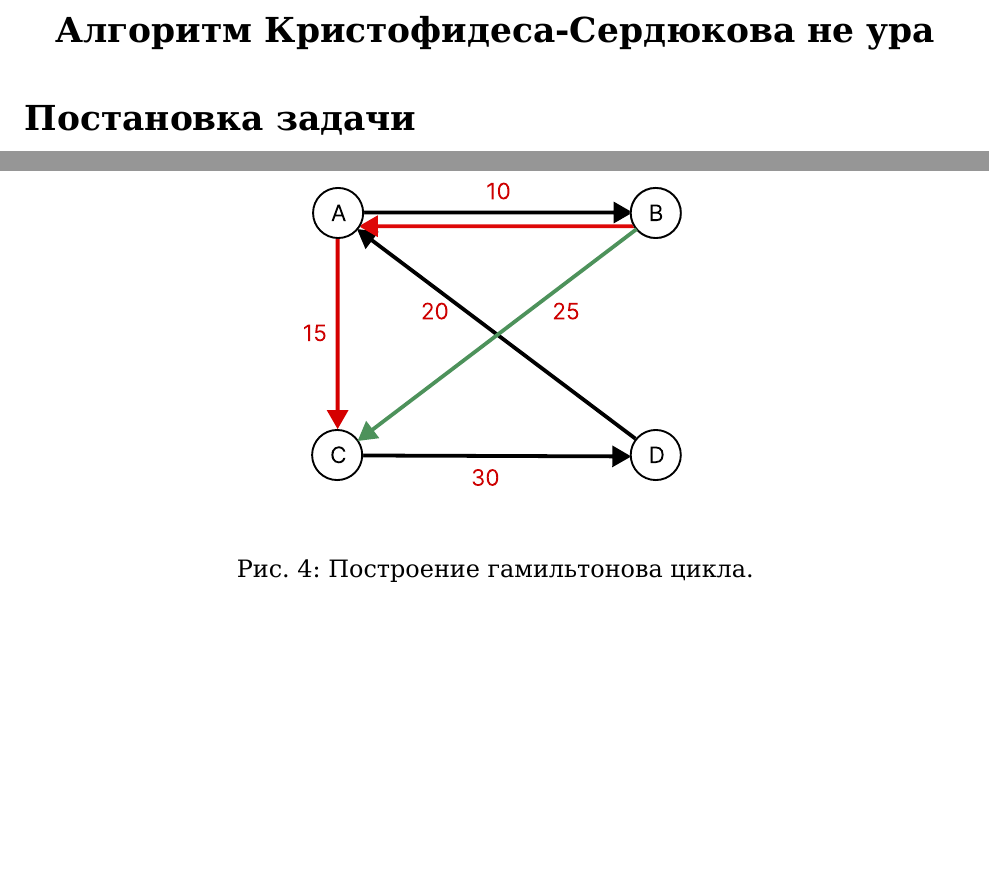
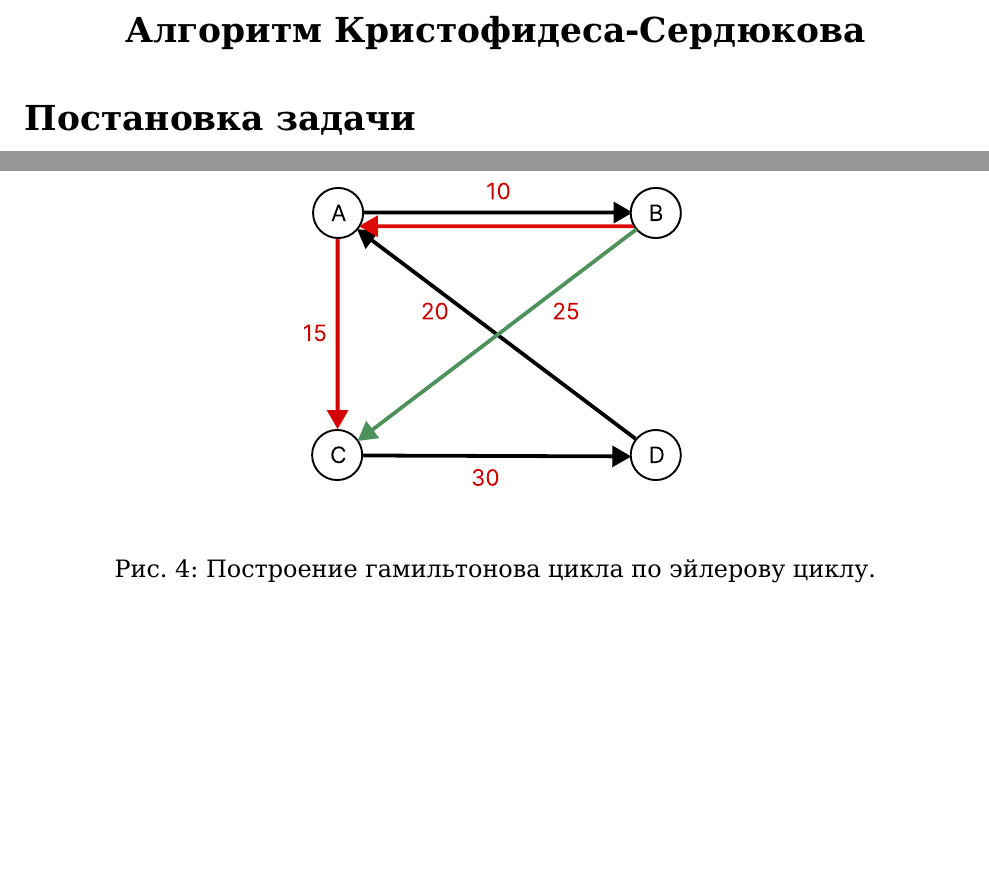
Before and after one commit to X-Aspirinka02/christofides-tsptw-mtsp, a LaTeX document (simple_christofides/main.tex): two parts of pages 1 and 3 of 5, joined at a grey line, cut so that both start at the same text. Compiled offline with XeLaTeX.

Commit message:
Немного поправлен текст (название и рисунок 4)

```diff
--- a/simple_christofides/main.tex
+++ b/simple_christofides/main.tex
@@ -14,7 +14,7 @@
 \sloppy
 
 \begin{center}
-    \Large\textbf{Алгоритм Кристофидеса-Сердюкова не ура}
+    \Large\textbf{Алгоритм Кристофидеса-Сердюкова}
 \end{center}
 
 \section*{Постановка задачи}
@@ -90,7 +90,7 @@ $A\to B\to C\to D\to A$.
 \begin{figure}[H]
     \centering
     \includegraphics[width=0.55\textwidth]{figures/el_cycle.pdf}
-    \caption{Построение гамильтонова цикла.}
+    \caption{Построение гамильтонова цикла по эйлерову циклу.}
 \end{figure}
 
 \begin{figure}[H]
```
Also changed, not shown: simple_christofides/main.pdf.
